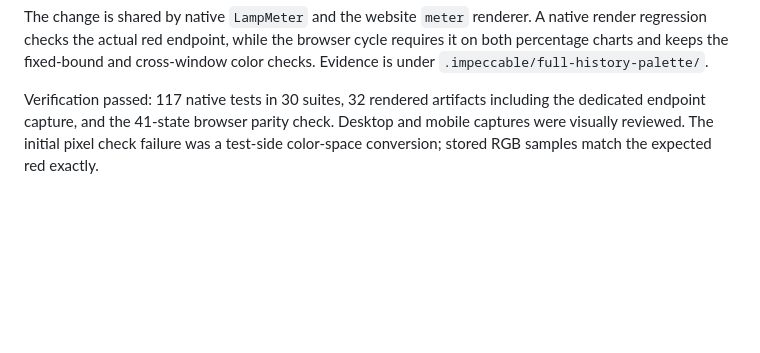
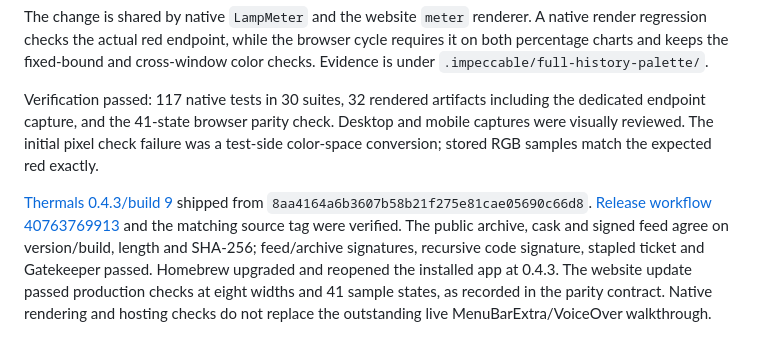
Before and after one commit to radkode/thermals, a Markdown page: docs/ux-audit-2026-10-28.md, the part around the change. Rendered like a GitHub page; blank space fills up the shorter version.

Commit message:
docs(charts): record verified full-palette release

```diff
--- a/docs/ux-audit-2026-10-28.md
+++ b/docs/ux-audit-2026-10-28.md
@@ -376,3 +376,5 @@ After seeing 0.4.2, the owner chose the full blue/white/amber/red palette for CP
 The change is shared by native `LampMeter` and the website `meter` renderer. A native render regression checks the actual red endpoint, while the browser cycle requires it on both percentage charts and keeps the fixed-bound and cross-window color checks. Evidence is under `.impeccable/full-history-palette/`.
 
 Verification passed: 117 native tests in 30 suites, 32 rendered artifacts including the dedicated endpoint capture, and the 41-state browser parity check. Desktop and mobile captures were visually reviewed. The initial pixel check failure was a test-side color-space conversion; stored RGB samples match the expected red exactly.
+
+[Thermals 0.4.3/build 9](https://github.com/radkode/homebrew-thermals/releases/tag/v0.4.3) shipped from `8aa4164a6b3607b58b21f275e81cae05690c66d8`. [Release workflow 40763769913](https://github.com/radkode/thermals/actions/runs/40763769913) and the matching source tag were verified. The public archive, cask and signed feed agree on version/build, length and SHA-256; feed/archive signatures, recursive code signature, stapled ticket and Gatekeeper passed. Homebrew upgraded and reopened the installed app at 0.4.3. The website update passed production checks at eight widths and 41 sample states, as recorded in the parity contract. Native rendering and hosting checks do not replace the outstanding live MenuBarExtra/VoiceOver walkthrough.
```
Also changed, not shown: docs/website-parity.md (+2 -0 lines).
